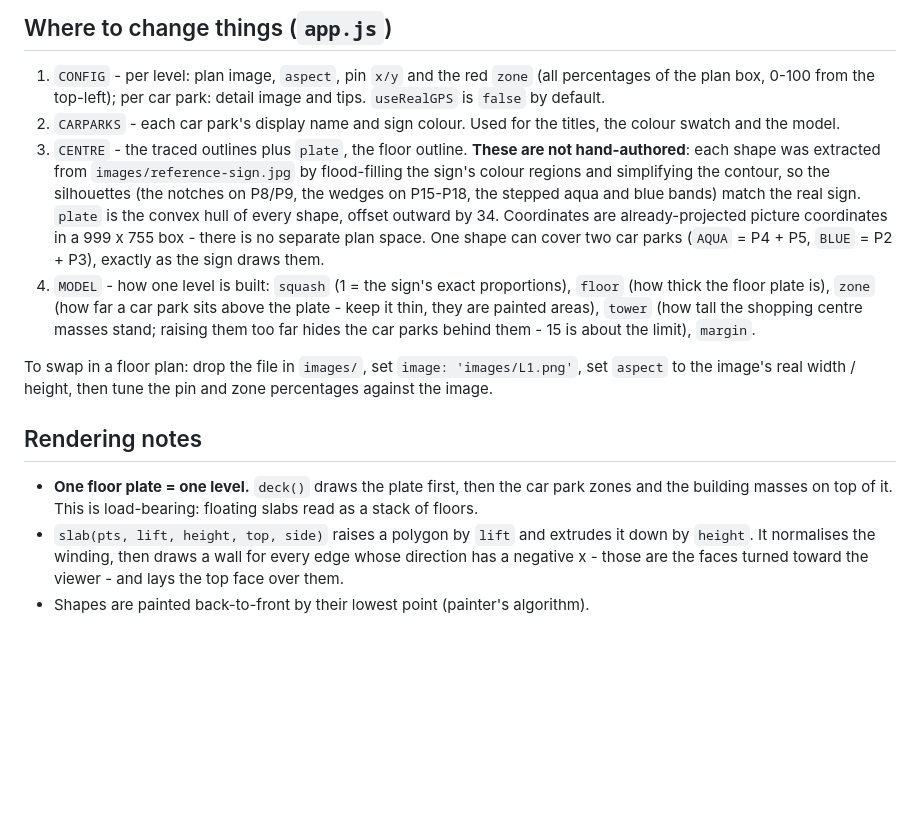
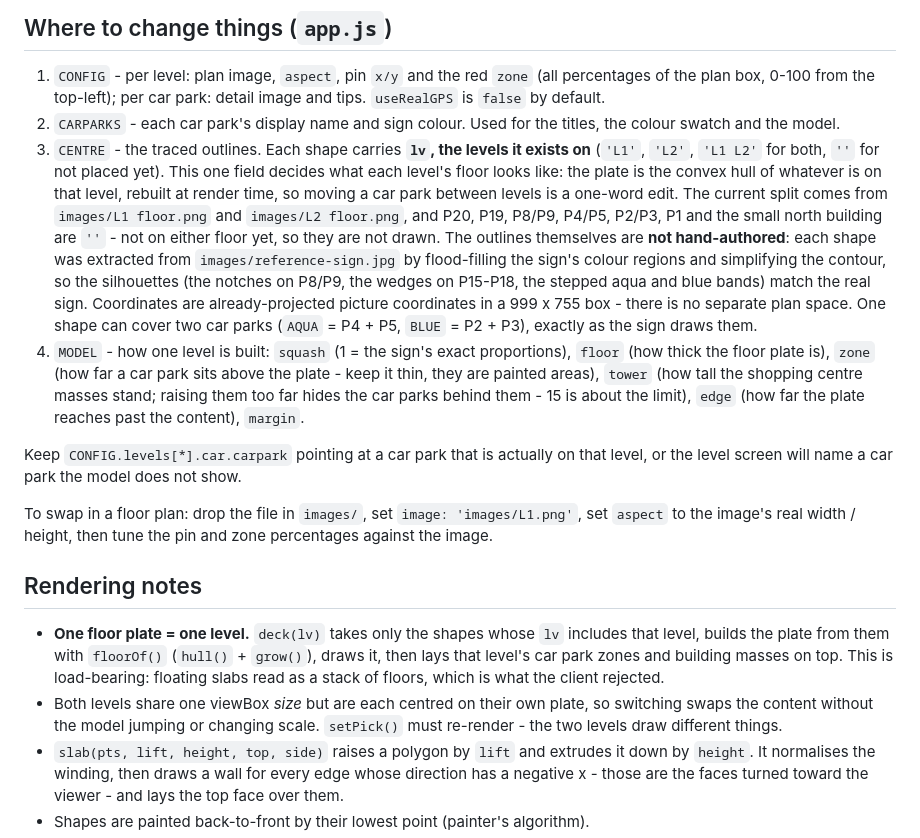
Before and after one commit to zhihaozzh02-create/Car_Finder, a Markdown page: CLAUDE.md, the part around the change. Drawn GitHub-style; blank space fills up the shorter version.

Commit message:
Document the lv field and the per-level floor plate
Co-Authored-By: Claude Opus 5 (1M context) <noreply@anthropic.com>

```diff
--- a/CLAUDE.md
+++ b/CLAUDE.md
@@ -29,24 +29,38 @@ No build step, no dependencies - open `index.html` in a browser.
    `useRealGPS` is `false` by default.
 2. `CARPARKS` - each car park's display name and sign colour. Used for the titles, the colour
    swatch and the model.
-3. `CENTRE` - the traced outlines plus `plate`, the floor outline. **These are not hand-authored**:
-   each shape was extracted from `images/reference-sign.jpg` by flood-filling the sign's colour
-   regions and simplifying the contour, so the silhouettes (the notches on P8/P9, the wedges on
-   P15-P18, the stepped aqua and blue bands) match the real sign. `plate` is the convex hull of
-   every shape, offset outward by 34. Coordinates are already-projected picture coordinates in a
+3. `CENTRE` - the traced outlines. Each shape carries **`lv`, the levels it exists on**
+   (`'L1'`, `'L2'`, `'L1 L2'` for both, `''` for not placed yet). This one field decides what each
+   level's floor looks like: the plate is the convex hull of whatever is on that level, rebuilt at
+   render time, so moving a car park between levels is a one-word edit. The current split comes
+   from `images/L1 floor.png` and `images/L2 floor.png`, and P20, P19, P8/P9, P4/P5, P2/P3, P1 and
+   the small north building are `''` - not on either floor yet, so they are not drawn.
+   The outlines themselves are **not hand-authored**: each shape was extracted from
+   `images/reference-sign.jpg` by flood-filling the sign's colour regions and simplifying the
+   contour, so the silhouettes (the notches on P8/P9, the wedges on P15-P18, the stepped aqua and
+   blue bands) match the real sign. Coordinates are already-projected picture coordinates in a
    999 x 755 box - there is no separate plan space. One shape can cover two car parks
    (`AQUA` = P4 + P5, `BLUE` = P2 + P3), exactly as the sign draws them.
 4. `MODEL` - how one level is built: `squash` (1 = the sign's exact proportions), `floor` (how thick
    the floor plate is), `zone` (how far a car park sits above the plate - keep it thin, they are
    painted areas), `tower` (how tall the shopping centre masses stand; raising them too far hides
-   the car parks behind them - 15 is about the limit), `margin`.
+   the car parks behind them - 15 is about the limit), `edge` (how far the plate reaches past the
+   content), `margin`.
+
+Keep `CONFIG.levels[*].car.carpark` pointing at a car park that is actually on that level, or the
+level screen will name a car park the model does not show.
 
 To swap in a floor plan: drop the file in `images/`, set `image: 'images/L1.png'`, set `aspect` to
 the image's real width / height, then tune the pin and zone percentages against the image.
 
 ## Rendering notes
-- **One floor plate = one level.** `deck()` draws the plate first, then the car park zones and the
-  building masses on top of it. This is load-bearing: floating slabs read as a stack of floors.
+- **One floor plate = one level.** `deck(lv)` takes only the shapes whose `lv` includes that level,
+  builds the plate from them with `floorOf()` (`hull()` + `grow()`), draws it, then lays that
+  level's car park zones and building masses on top. This is load-bearing: floating slabs read as a
+  stack of floors, which is what the client rejected.
+- Both levels share one viewBox *size* but are each centred on their own plate, so switching swaps
+  the content without the model jumping or changing scale. `setPick()` must re-render - the two
+  levels draw different things.
 - `slab(pts, lift, height, top, side)` raises a polygon by `lift` and extrudes it down by `height`.
   It normalises the winding, then draws a wall for every edge whose direction has a negative x -
   those are the faces turned toward the viewer - and lays the top face over them.
```
